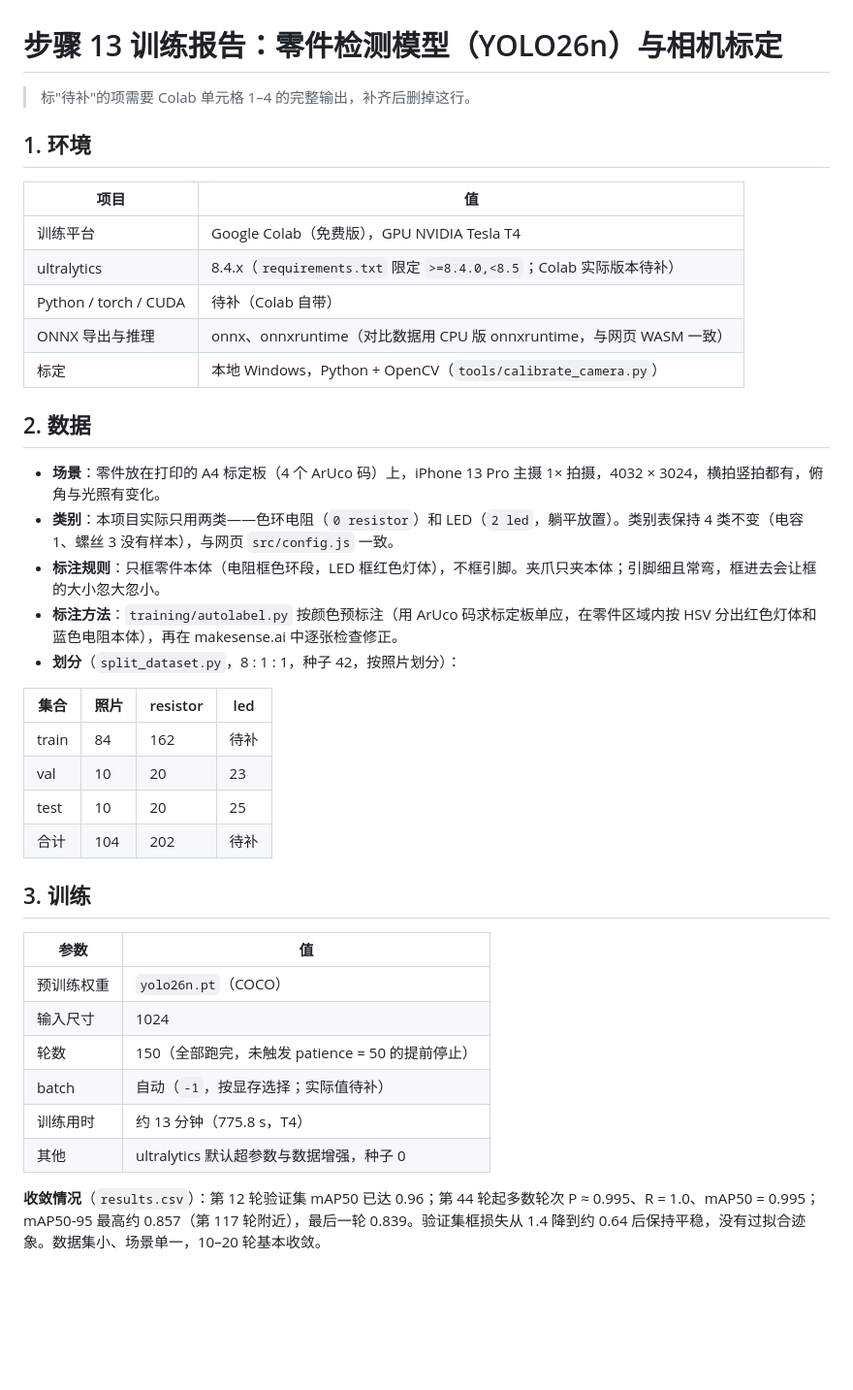
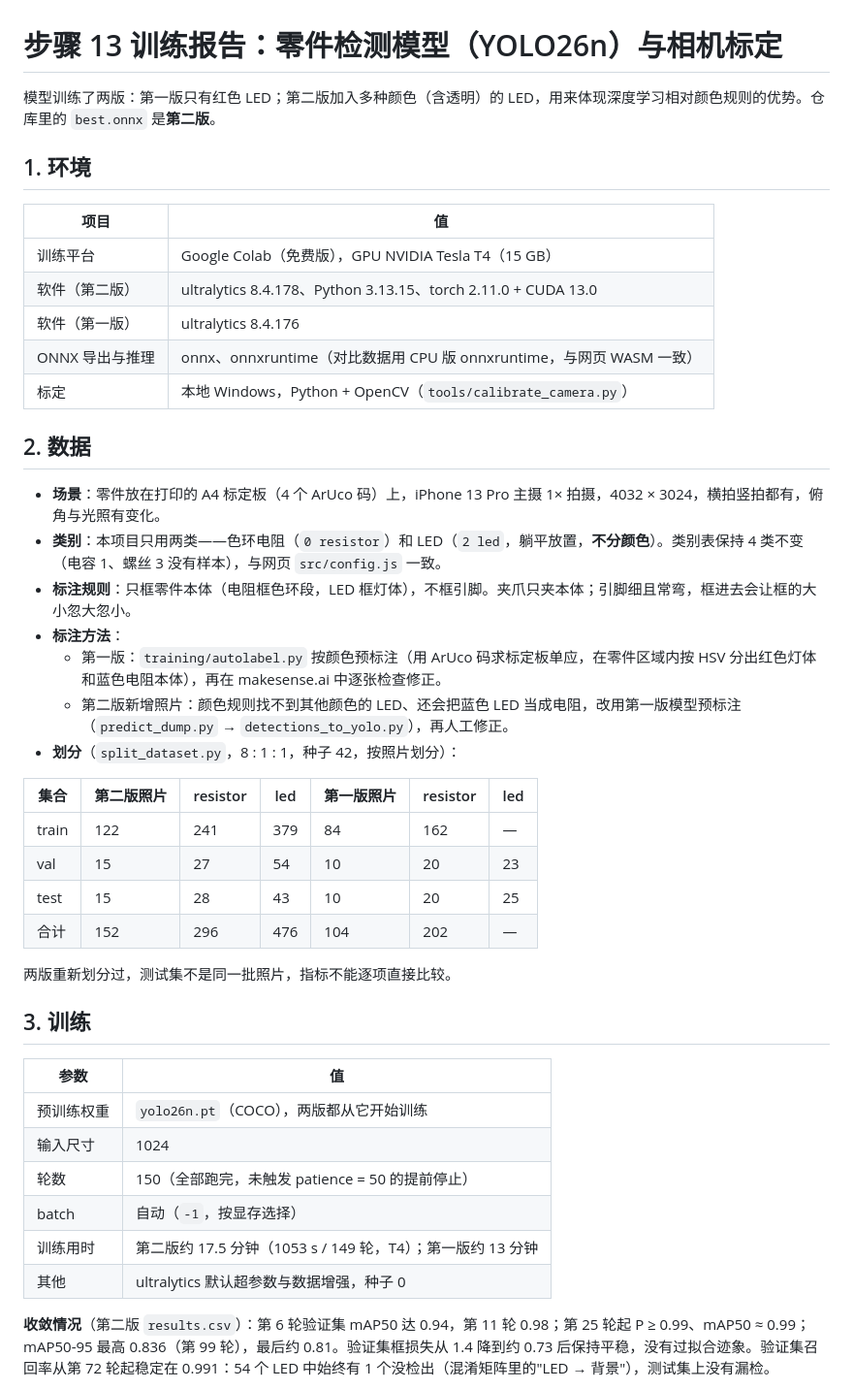
Before and after one commit to shixin08052/yolohtml, a Markdown page: training/REPORT.md, the part around one of its changes. Shown at 97% size. Rendered like a GitHub page; blank space fills up the shorter version.

```diff
--- a/training/REPORT.md
+++ b/training/REPORT.md
@@ -1,42 +1,46 @@
 # 步骤 13 训练报告：零件检测模型（YOLO26n）与相机标定
 
-> 标"待补"的项需要 Colab 单元格 1–4 的完整输出，补齐后删掉这行。
+模型训练了两版：第一版只有红色 LED；第二版加入多种颜色（含透明）的 LED，用来体现深度学习相对颜色规则的优势。仓库里的 `best.onnx` 是**第二版**。
 
 ## 1. 环境
 
 | 项目 | 值 |
 | --- | --- |
-| 训练平台 | Google Colab（免费版），GPU NVIDIA Tesla T4 |
-| ultralytics | 8.4.x（`requirements.txt` 限定 `>=8.4.0,<8.5`；Colab 实际版本待补） |
-| Python / torch / CUDA | 待补（Colab 自带） |
+| 训练平台 | Google Colab（免费版），GPU NVIDIA Tesla T4（15 GB） |
+| 软件（第二版） | ultralytics 8.4.178、Python 3.13.15、torch 2.11.0 + CUDA 13.0 |
+| 软件（第一版） | ultralytics 8.4.176 |
 | ONNX 导出与推理 | onnx、onnxruntime（对比数据用 CPU 版 onnxruntime，与网页 WASM 一致） |
 | 标定 | 本地 Windows，Python + OpenCV（`tools/calibrate_camera.py`） |
 
 ## 2. 数据
 
 - **场景**：零件放在打印的 A4 标定板（4 个 ArUco 码）上，iPhone 13 Pro 主摄 1× 拍摄，4032 × 3024，横拍竖拍都有，俯角与光照有变化。
-- **类别**：本项目实际只用两类——色环电阻（`0 resistor`）和 LED（`2 led`，躺平放置）。类别表保持 4 类不变（电容 1、螺丝 3 没有样本），与网页 `src/config.js` 一致。
-- **标注规则**：只框零件本体（电阻框色环段，LED 框红色灯体），不框引脚。夹爪只夹本体；引脚细且常弯，框进去会让框的大小忽大忽小。
-- **标注方法**：`training/autolabel.py` 按颜色预标注（用 ArUco 码求标定板单应，在零件区域内按 HSV 分出红色灯体和蓝色电阻本体），再在 makesense.ai 中逐张检查修正。
+- **类别**：本项目只用两类——色环电阻（`0 resistor`）和 LED（`2 led`，躺平放置，**不分颜色**）。类别表保持 4 类不变（电容 1、螺丝 3 没有样本），与网页 `src/config.js` 一致。
+- **标注规则**：只框零件本体（电阻框色环段，LED 框灯体），不框引脚。夹爪只夹本体；引脚细且常弯，框进去会让框的大小忽大忽小。
+- **标注方法**：
+  - 第一版：`training/autolabel.py` 按颜色预标注（用 ArUco 码求标定板单应，在零件区域内按 HSV 分出红色灯体和蓝色电阻本体），再在 makesense.ai 中逐张检查修正。
+  - 第二版新增照片：颜色规则找不到其他颜色的 LED、还会把蓝色 LED 当成电阻，改用第一版模型预标注（`predict_dump.py` → `detections_to_yolo.py`），再人工修正。
 - **划分**（`split_dataset.py`，8 : 1 : 1，种子 42，按照片划分）：
 
-| 集合 | 照片 | resistor | led |
-| --- | --- | --- | --- |
-| train | 84 | 162 | 待补 |
-| val | 10 | 20 | 23 |
-| test | 10 | 20 | 25 |
-| 合计 | 104 | 202 | 待补 |
+| 集合 | 第二版照片 | resistor | led | 第一版照片 | resistor | led |
+| --- | --- | --- | --- | --- | --- | --- |
+| train | 122 | 241 | 379 | 84 | 162 | — |
+| val | 15 | 27 | 54 | 10 | 20 | 23 |
+| test | 15 | 28 | 43 | 10 | 20 | 25 |
+| 合计 | 152 | 296 | 476 | 104 | 202 | — |
+
+两版重新划分过，测试集不是同一批照片，指标不能逐项直接比较。
 
 ## 3. 训练
 
 | 参数 | 值 |
 | --- | --- |
-| 预训练权重 | `yolo26n.pt`（COCO） |
+| 预训练权重 | `yolo26n.pt`（COCO），两版都从它开始训练 |
 | 输入尺寸 | 1024 |
 | 轮数 | 150（全部跑完，未触发 patience = 50 的提前停止） |
-| batch | 自动（`-1`，按显存选择；实际值待补） |
-| 训练用时 | 约 13 分钟（775.8 s，T4） |
+| batch | 自动（`-1`，按显存选择） |
+| 训练用时 | 第二版约 17.5 分钟（1053 s / 149 轮，T4）；第一版约 13 分钟 |
 | 其他 | ultralytics 默认超参数与数据增强，种子 0 |
 
-**收敛情况**（`results.csv`）：第 12 轮验证集 mAP50 已达 0.96；第 44 轮起多数轮次 P ≈ 0.995、R = 1.0、mAP50 = 0.995；mAP50-95 最高约 0.857（第 117 轮附近），最后一轮 0.839。验证集框损失从 1.4 降到约 0.64 后保持平稳，没有过拟合迹象。数据集小、场景单一，10–20 轮基本收敛。
+**收敛情况**（第二版 `results.csv`）：第 6 轮验证集 mAP50 达 0.94，第 11 轮 0.98；第 25 轮起 P ≥ 0.99、mAP50 ≈ 0.99；mAP50-95 最高 0.836（第 99 轮），最后约 0.81。验证集框损失从 1.4 降到约 0.73 后保持平稳，没有过拟合迹象。验证集召回率从第 72 轮起稳定在 0.991：54 个 LED 中始终有 1 个没检出（混淆矩阵里的"LED → 背景"），测试集上没有漏检。
 
```
Also changed, not shown: other parts of training/REPORT.md (+20 -18 lines).
